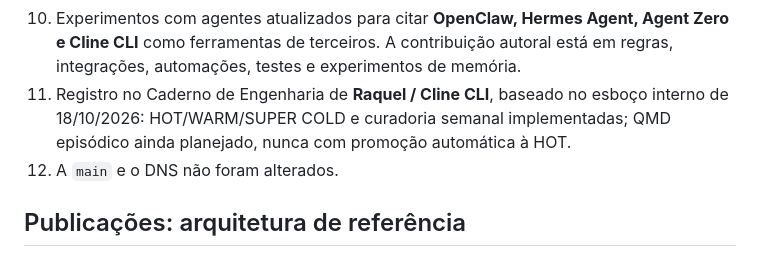
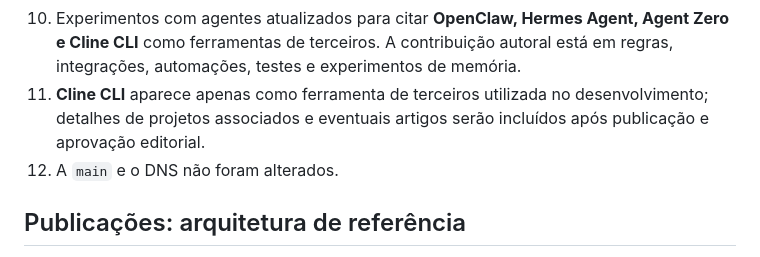
Before and after one commit to jrpasolini/paginapessoal, a Markdown page: docs/PORTFOLIO-REVISAO-2026-10-25.md, the part around the change. Rendered like a GitHub page.

Commit message:
docs: defer unpublished Cline research until article release

```diff
--- a/docs/PORTFOLIO-REVISAO-2026-10-25.md
+++ b/docs/PORTFOLIO-REVISAO-2026-10-25.md
@@ -31,7 +31,7 @@ Transformar jrpasolini.tech em um índice autoral de projetos, pesquisas, experi
 8. Caminhos estáticos, fontes, roteador, PWA e service worker ajustados para a raiz do domínio personalizado. Nome do cache atualizado.
 9. Indicadores restaurados com escopo explícito: **10+ anos no serviço público**, **12+ iniciativas apresentadas** e **03 plataformas de publicação** (X, DEV.to e WordPress). A contagem de iniciativas é inclusiva: projetos autorais, protótipos e experimentos, não apenas softwares próprios publicados.
 10. Experimentos com agentes atualizados para citar **OpenClaw, Hermes Agent, Agent Zero e Cline CLI** como ferramentas de terceiros. A contribuição autoral está em regras, integrações, automações, testes e experimentos de memória.
-11. Registro no Caderno de Engenharia de **Raquel / Cline CLI**, baseado no esboço interno de 18/10/2026: HOT/WARM/SUPER COLD e curadoria semanal implementadas; QMD episódico ainda planejado, nunca com promoção automática à HOT.
+11. **Cline CLI** aparece apenas como ferramenta de terceiros utilizada no desenvolvimento; detalhes de projetos associados e eventuais artigos serão incluídos após publicação e aprovação editorial.
 12. A `main` e o DNS não foram alterados.
 
 ## Publicações: arquitetura de referência
```
